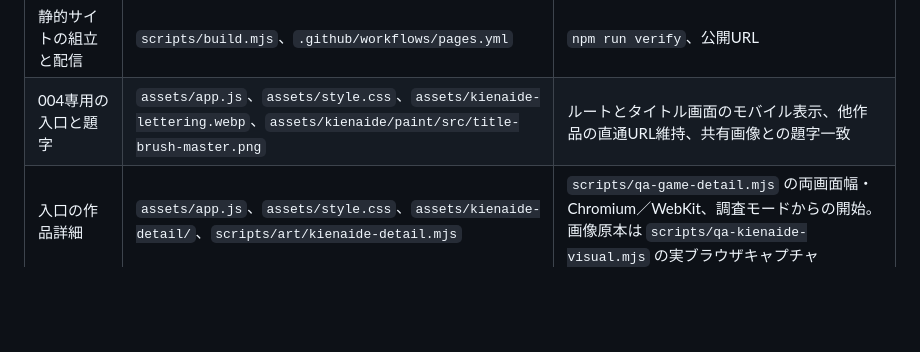
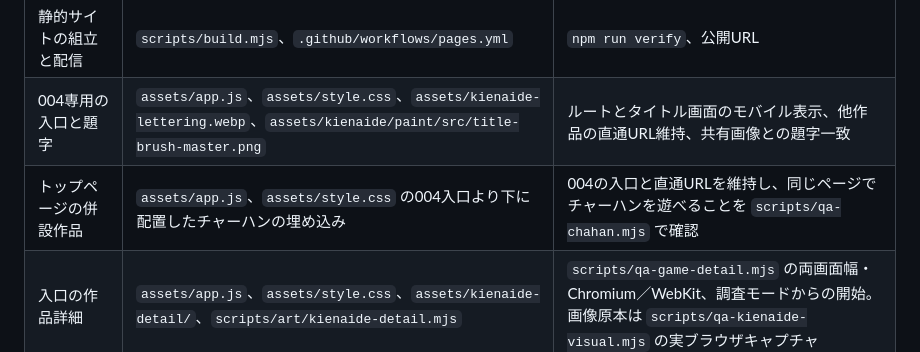
Before and after one commit to b-w-hiroki/emotion-games, a Markdown page: docs/KIENAIDE-DESIGN.md, the part around one of its changes. GitHub-like rendering; blank space fills up the shorter version.

```diff
--- a/docs/KIENAIDE-DESIGN.md
+++ b/docs/KIENAIDE-DESIGN.md
@@ -14,6 +14,7 @@
 | 絵画原本とruntime WebP | `assets/kienaide/paint/src/`、`assets/kienaide/paint/manifest.json`、`scripts/art/kienaide-paint.mjs` | 画像デコード、ノイズ比較、四章・五結末キャプチャ |
 | 静的サイトの組立と配信 | `scripts/build.mjs`、`.github/workflows/pages.yml` | `npm run verify`、公開URL |
 | 004専用の入口と題字 | `assets/app.js`、`assets/style.css`、`assets/kienaide-lettering.webp`、`assets/kienaide/paint/src/title-brush-master.png` | ルートとタイトル画面のモバイル表示、他作品の直通URL維持、共有画像との題字一致 |
+| トップページの併設作品 | `assets/app.js`、`assets/style.css` の004入口より下に配置したチャーハンの埋め込み | 004の入口と直通URLを維持し、同じページでチャーハンを遊べることを `scripts/qa-chahan.mjs` で確認 |
 | 入口の作品詳細 | `assets/app.js`、`assets/style.css`、`assets/kienaide-detail/`、`scripts/art/kienaide-detail.mjs` | `scripts/qa-game-detail.mjs` の両画面幅・Chromium／WebKit、調査モードからの開始。画像原本は `scripts/qa-kienaide-visual.mjs` の実ブラウザキャプチャ |
 | 共有サムネイル | `assets/kienaide-thumbnail-bg.webp`、`scripts/art/kienaide-thumbnail.mjs`、`assets/kienaide-thumbnail.png` | 1200×630、題字の判読性、少女と炎の位置、入口と004のOG画像一致 |
 | 任意の初見調査 | `assets/experiment.js`、`assets/style.css` の004限定回答領域、`scripts/analyze-study.mjs` | `scripts/qa-research.mjs`、`tests/research.test.mjs`、360×640／390×844の回答スクリーンショット |
```
Also changed, not shown: other parts of docs/KIENAIDE-DESIGN.md (+1 -1 lines).
